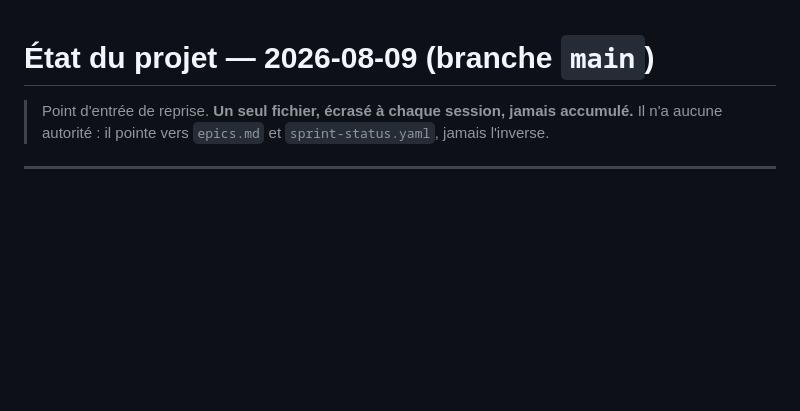
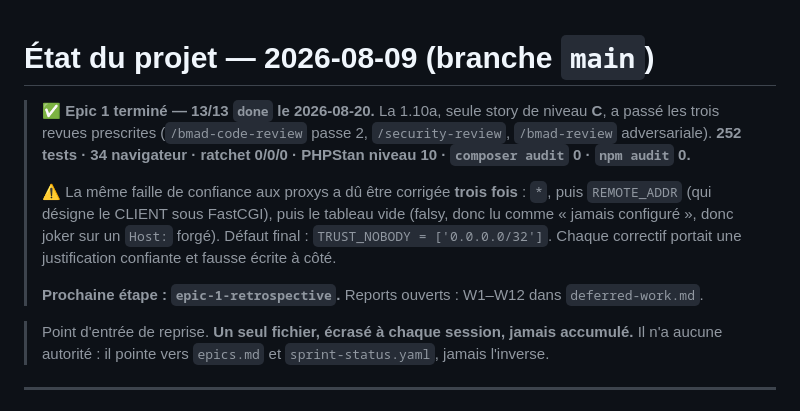
Before and after one commit to Kaelyscius/laravel-skeleton, a Markdown page: docs/ETAT.md, the part around the change. Drawn GitHub-style; blank space fills up the shorter version.

Commit message:
chore(sprint): Story 1.10a `done` — Epic 1 terminé, 13/13
La boucle de niveau C est intégralement exécutée : revue de code (passe 2 sur 2,
plafond atteint), revue de sécurité, revue adversariale, audits, campagne de
mutation rejouée.

⚠️ Ce qui entre sans avoir été relu par personne est écrit dans la story : les
onze correctifs de la passe adversariale sont du code neuf né pendant une revue —
la leçon que la 1.9 a payée. Le plafond de deux passes interdit d'en lancer une
de plus, et c'est le bon arbitrage : la mesure du projet dit qu'une 3ᵉ passe
répare à 80 % ce que la 2ᵉ a cassé, et que c'est une revue qui a POSÉ le trou
TRUSTED_PROXIES. Ce qui compense est plus fort qu'une relecture : le correctif
critique est mesuré de bout en bout en HTTP réel sous quatre en-têtes Host, et sa
mutation a été vue rouge.

252 tests · 34 navigateur · ratchet 0/0/0 · PHPStan niveau 10 · audits à 0.

Co-Authored-By: Claude Opus 5 (1M context) <noreply@anthropic.com>

```diff
--- a/docs/ETAT.md
+++ b/docs/ETAT.md
@@ -1,4 +1,16 @@
 # État du projet — 2026-08-09 (branche `main`)
+
+> ✅ **Epic 1 terminé — 13/13 `done` le 2026-08-20.** La 1.10a, seule story de niveau **C**, a
+> passé les trois revues prescrites (`/bmad-code-review` passe 2, `/security-review`,
+> `/bmad-review` adversariale). **252 tests · 34 navigateur · ratchet 0/0/0 · PHPStan niveau 10 ·
+> `composer audit` 0 · `npm audit` 0.**
+>
+> ⚠️ La même faille de confiance aux proxys a dû être corrigée **trois fois** : `*`, puis
+> `REMOTE_ADDR` (qui désigne le CLIENT sous FastCGI), puis le tableau vide (falsy, donc lu comme
+> « jamais configuré », donc joker sur un `Host:` forgé). Défaut final : `TRUST_NOBODY =
+> ['0.0.0.0/32']`. Chaque correctif portait une justification confiante et fausse écrite à côté.
+>
+> **Prochaine étape : `epic-1-retrospective`.** Reports ouverts : W1–W12 dans `deferred-work.md`.
 
 > Point d'entrée de reprise. **Un seul fichier, écrasé à chaque session, jamais accumulé.**
 > Il n'a aucune autorité : il pointe vers `epics.md` et `sprint-status.yaml`, jamais l'inverse.
```
